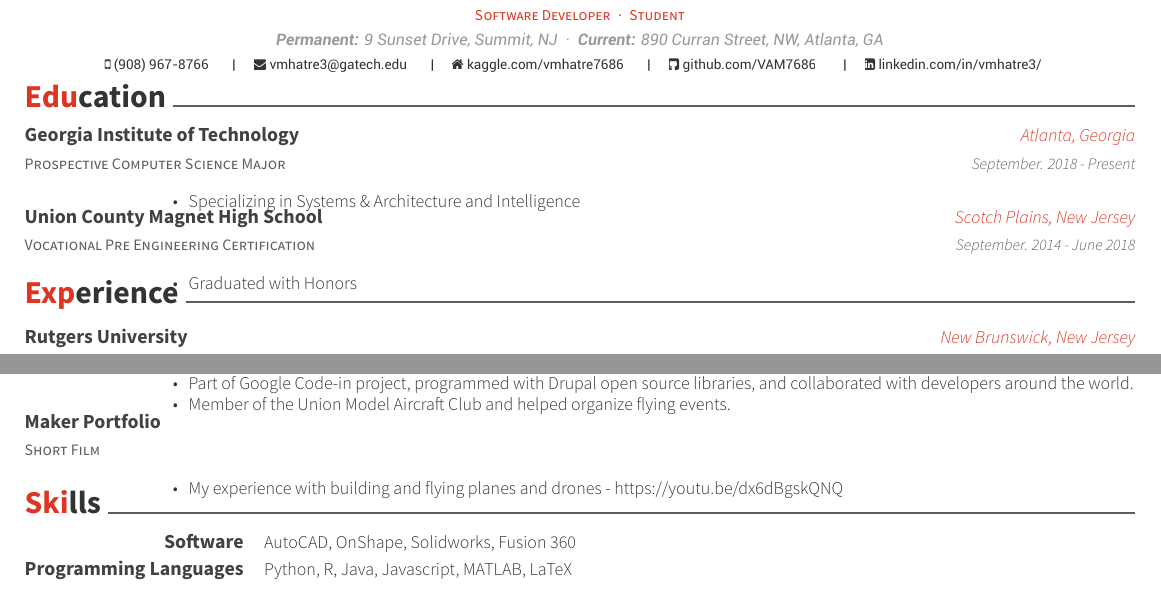
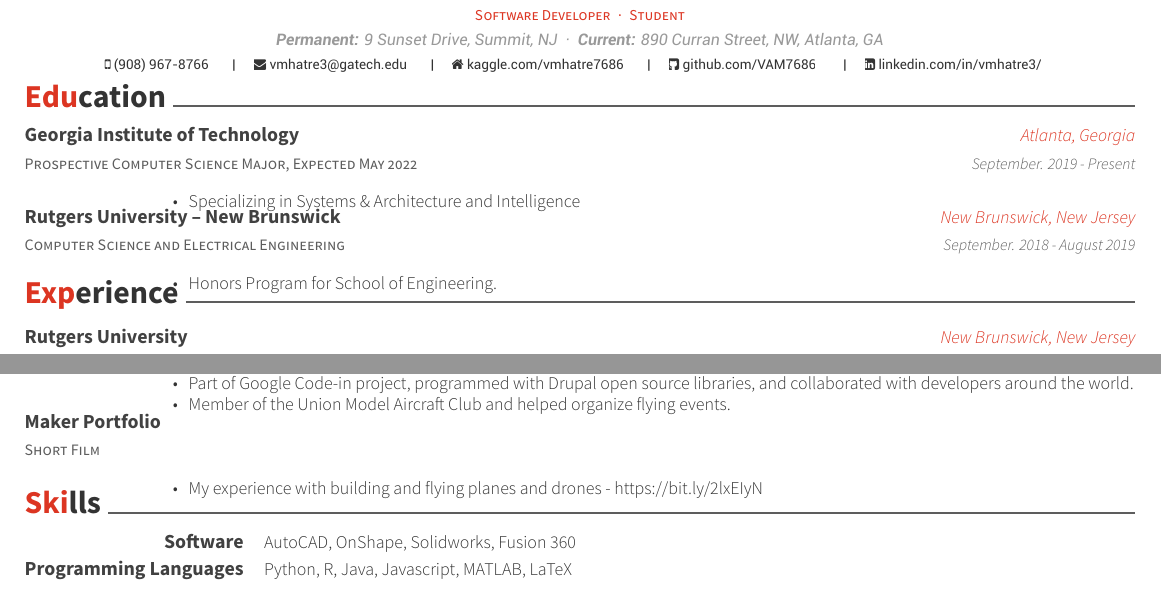
Before and after one commit to VAM7686/Resume, a LaTeX CV (resume.tex, which reads resume/education.tex, resume/extracurricular.tex): two parts of the page, joined at a grey line, cut so that both start at the same text. Compiled offline with XeLaTeX.

Commit message:
minor changes

```diff
--- a/resume/education.tex
+++ b/resume/education.tex
@@ -15,10 +15,10 @@
 \fi
 
 \cventry
-    {Prospective Computer Science Major}
+    {Prospective Computer Science Major, Expected May 2022}
     {Georgia Institute of Technology}
     {Atlanta, Georgia}
-    {September. 2018 - Present}
+    {September. 2019 - Present}
     {
       \begin{cvitems}
         \item {Specializing in Systems \& Architecture and Intelligence}
@@ -28,13 +28,13 @@
 \vspace{-3mm}
 
   \cventry
-    {Vocational Pre Engineering Certification}
-    {Union County Magnet High School}
-    {Scotch Plains, New Jersey}
-    {September. 2014 - June 2018}
+    {Computer Science and Electrical Engineering}
+    {Rutgers University – New Brunswick}
+    {New Brunswick, New Jersey}
+    {September. 2018 - August 2019}
     {
       \begin{cvitems}
-        \item {Graduated with Honors}
+        \item {Honors Program for School of Engineering.}
       \end{cvitems}
     }
 
--- a/resume/extracurricular.tex
+++ b/resume/extracurricular.tex
@@ -33,7 +33,7 @@
     {}
     {
       \begin{cvitems}
-        \item {My experience with building and flying planes and drones - \href{https://youtu.be/dx6dBgskQNQ}{https://youtu.be/dx6dBgskQNQ}}
+        \item {My experience with building and flying planes and drones - \href{https://bit.ly/2lxEIyN}{https://bit.ly/2lxEIyN}}
       \end{cvitems}
     }
 \end{cventries}
```
